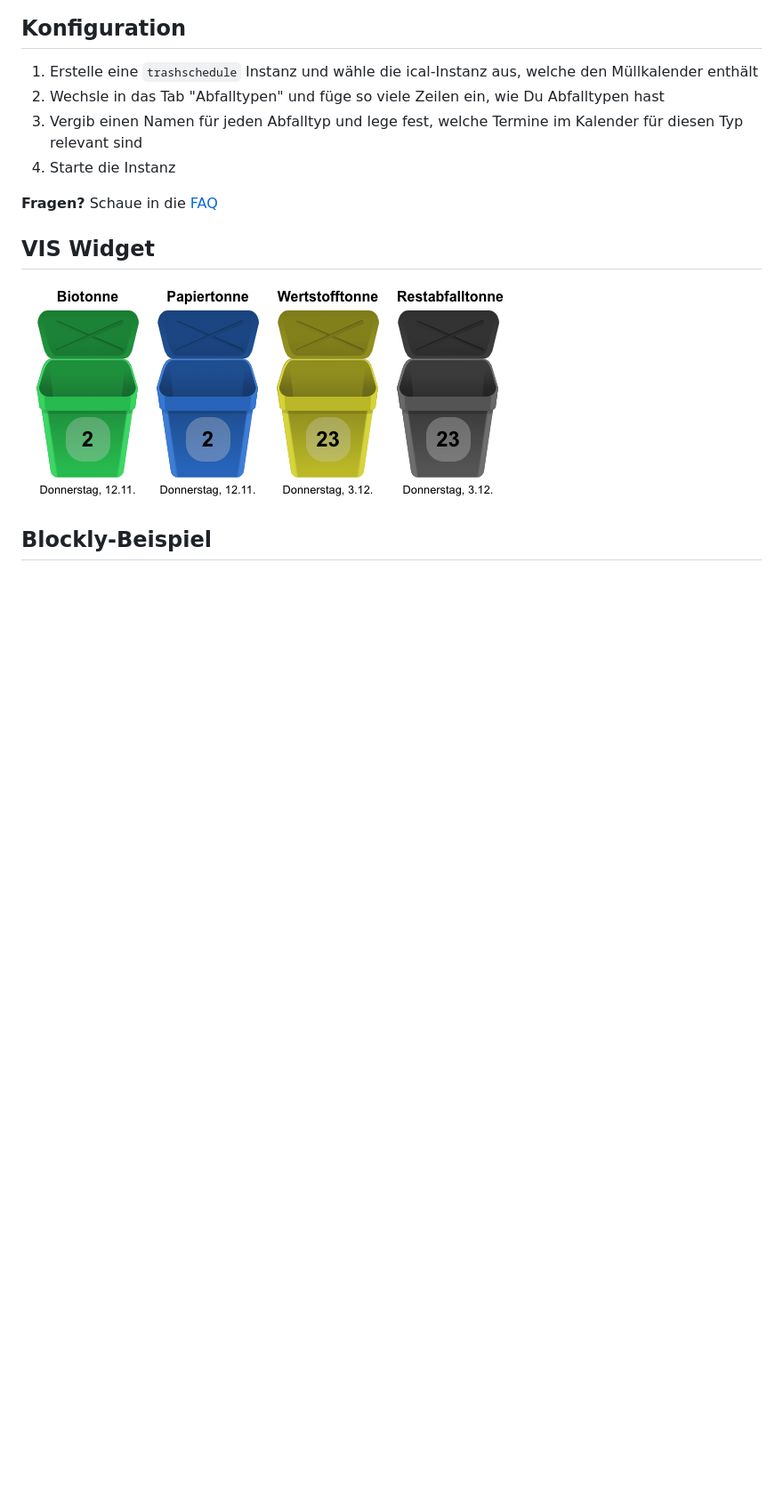
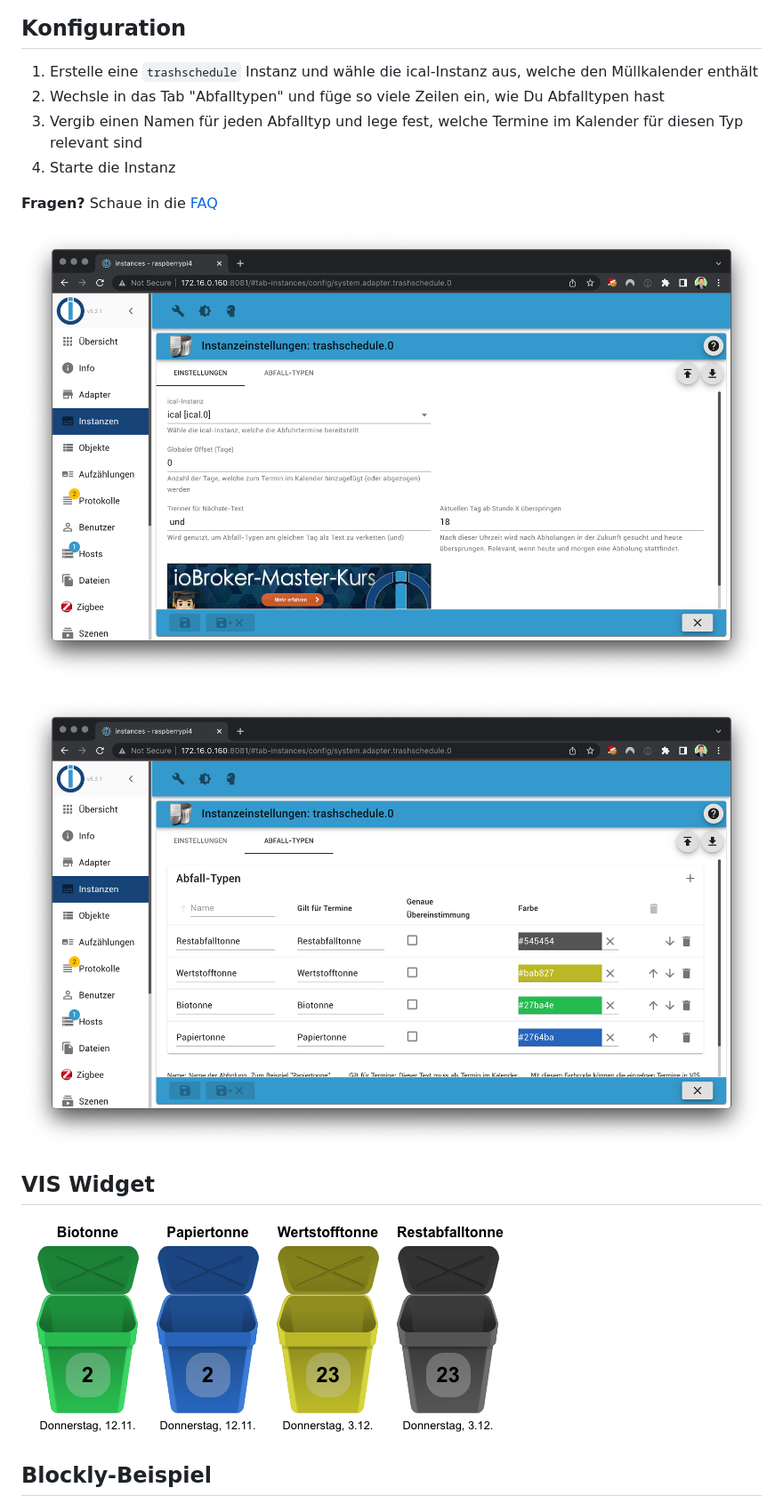
Before and after one commit to klein0r/ioBroker.trashschedule, a Markdown page: docs/de/basics.md, the part around the change printed below. Shown: that part at 89% size. GitHub-like rendering; pictures changed too: docs/de/trashschedule.png (added), docs/de/trashschedule_types.png (added); blank space fills up the shorter version.

```diff
--- a/docs/de/basics.md
+++ b/docs/de/basics.md
@@ -17,6 +19,10 @@
 4. Starte die Instanz
 
 **Fragen?** Schaue in die [FAQ](./faq.md)
+
+![trashschedule](./trashschedule.png)
+
+![trashschedule_types](./trashschedule_types.png)
 
 ## VIS Widget
 
```
Also changed, not shown: other parts of docs/de/basics.md (+2 -0 lines), README.md (+1 -1 lines), docs/en/basics.md (+6 -0 lines), docs/de/ical.png (added), docs/en/ical.png (added), docs/en/trashschedule.png (added), docs/en/trashschedule_types.png (added).
